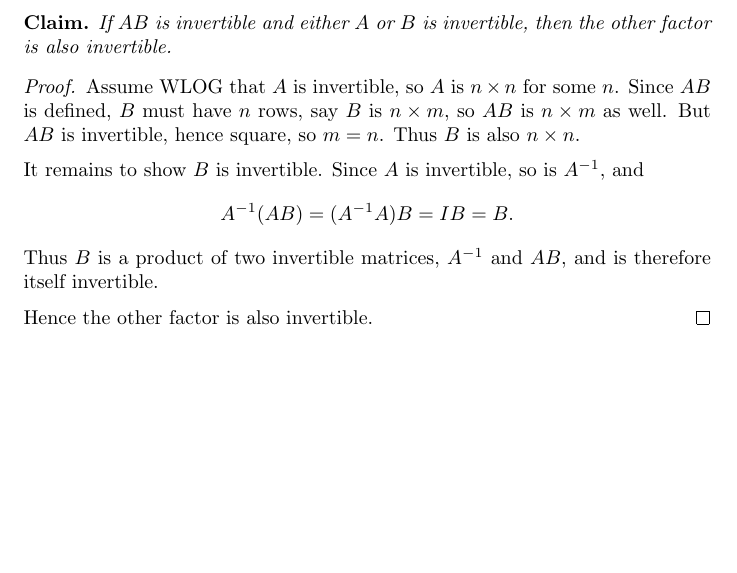
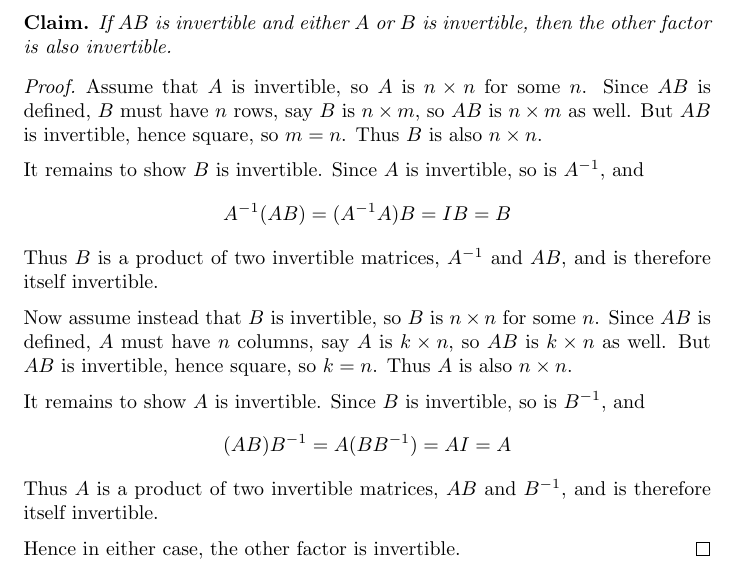
Before and after one commit to Postigic/latex-stuff, a LaTeX document (ladw/chap1/misc/factor_invertibility_of_invertible_product.tex): part of the page, cut so that both start at the same text, the shorter picture padded with empty space. Compiled offline with pdfLaTeX.

Commit message:
prove other case explicitly

```diff
--- a/ladw/chap1/misc/factor_invertibility_of_invertible_product.tex
+++ b/ladw/chap1/misc/factor_invertibility_of_invertible_product.tex
@@ -12,21 +12,35 @@
 \end{claim}
 
 \begin{proof}
-    Assume WLOG that $A$ is invertible, so $A$ is $n \times n$ for some $n$. Since $AB$ is defined, $B$ must
-    have $n$ rows, say $B$ is $n \times m$, so $AB$ is $n \times m$ as well. But $AB$ is invertible, hence
-    square, so $m = n$. Thus $B$ is also $n \times n$.
+    Assume that $A$ is invertible, so $A$ is $n \times n$ for some $n$. Since $AB$ is defined, $B$ must have
+    $n$ rows, say $B$ is $n \times m$, so $AB$ is $n \times m$ as well. But $AB$ is invertible, hence square,
+    so $m = n$. Thus $B$ is also $n \times n$.
 
     \medskip
 
     It remains to show $B$ is invertible. Since $A$ is invertible, so is $A^{-1}$, and
     \[
-        A^{-1}(AB) = (A^{-1}A)B = IB = B.
+        A^{-1}(AB) = (A^{-1}A)B = IB = B
     \]
     Thus $B$ is a product of two invertible matrices, $A^{-1}$ and $AB$, and is therefore itself invertible.
 
     \medskip
 
-    Hence the other factor is also invertible.
+    Now assume instead that $B$ is invertible, so $B$ is $n \times n$ for some $n$. Since $AB$ is
+    defined, $A$ must have $n$ columns, say $A$ is $k \times n$, so $AB$ is $k \times n$ as well. But $AB$ is
+    invertible, hence square, so $k = n$. Thus $A$ is also $n \times n$.
+
+    \medskip
+
+    It remains to show $A$ is invertible. Since $B$ is invertible, so is $B^{-1}$, and
+    \[
+        (AB)B^{-1} = A(BB^{-1}) = AI = A
+    \]
+    Thus $A$ is a product of two invertible matrices, $AB$ and $B^{-1}$, and is therefore itself invertible.
+
+    \medskip
+
+    Hence in either case, the other factor is invertible.
 \end{proof}
 
 \end{document}
```
